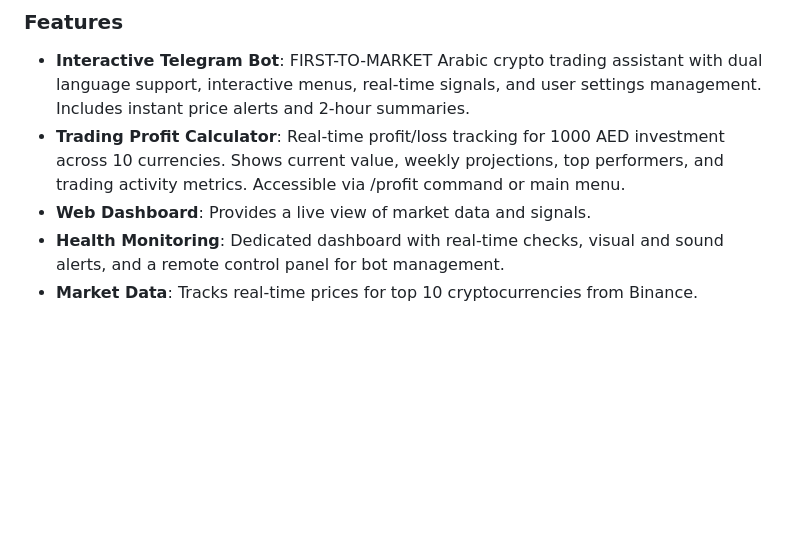
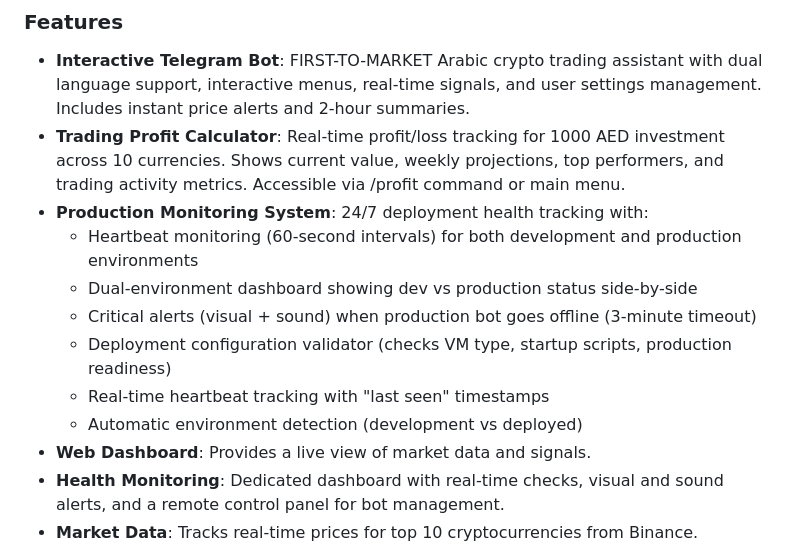
Before and after one commit to memo78-24/MeMo_Bot_Pro_iOS, a Markdown page: replit.md, the part around the change. Rendered like a GitHub page; blank space fills up the shorter version.

Commit message:
Add a system to monitor the health of the deployed application 24/7
Introduced a production monitoring system with heartbeat tracking, dual-environment dashboards, critical alerts for bot downtime, configuration validation, and real-time status updates.

Replit-Commit-Author: Agent
Replit-Commit-Session-Id: 4bc880fa-4b8e-4b3a-9798-bfb3ab20ba80
Replit-Commit-Checkpoint-Type: full_checkpoint
Replit-Commit-Event-Id: bc53b208-453e-49fd-8254-f7b12836d6db
Replit-Commit-Screenshot-Url: https://storage.googleapis.com/screenshot-production-us-central1/53d93ca0-c4ee-48fc-977b-52aee7a8a365/4bc880fa-4b8e-4b3a-9798-bfb3ab20ba80/RCYpEyh

```diff
--- a/replit.md
+++ b/replit.md
@@ -31,6 +31,13 @@ No specific user preferences recorded yet.
 ### Features
 - **Interactive Telegram Bot**: FIRST-TO-MARKET Arabic crypto trading assistant with dual language support, interactive menus, real-time signals, and user settings management. Includes instant price alerts and 2-hour summaries.
 - **Trading Profit Calculator**: Real-time profit/loss tracking for 1000 AED investment across 10 currencies. Shows current value, weekly projections, top performers, and trading activity metrics. Accessible via /profit command or main menu.
+- **Production Monitoring System**: 24/7 deployment health tracking with:
+  - Heartbeat monitoring (60-second intervals) for both development and production environments
+  - Dual-environment dashboard showing dev vs production status side-by-side
+  - Critical alerts (visual + sound) when production bot goes offline (3-minute timeout)
+  - Deployment configuration validator (checks VM type, startup scripts, production readiness)
+  - Real-time heartbeat tracking with "last seen" timestamps
+  - Automatic environment detection (development vs deployed)
 - **Web Dashboard**: Provides a live view of market data and signals.
 - **Health Monitoring**: Dedicated dashboard with real-time checks, visual and sound alerts, and a remote control panel for bot management.
 - **Market Data**: Tracks real-time prices for top 10 cryptocurrencies from Binance.
```
